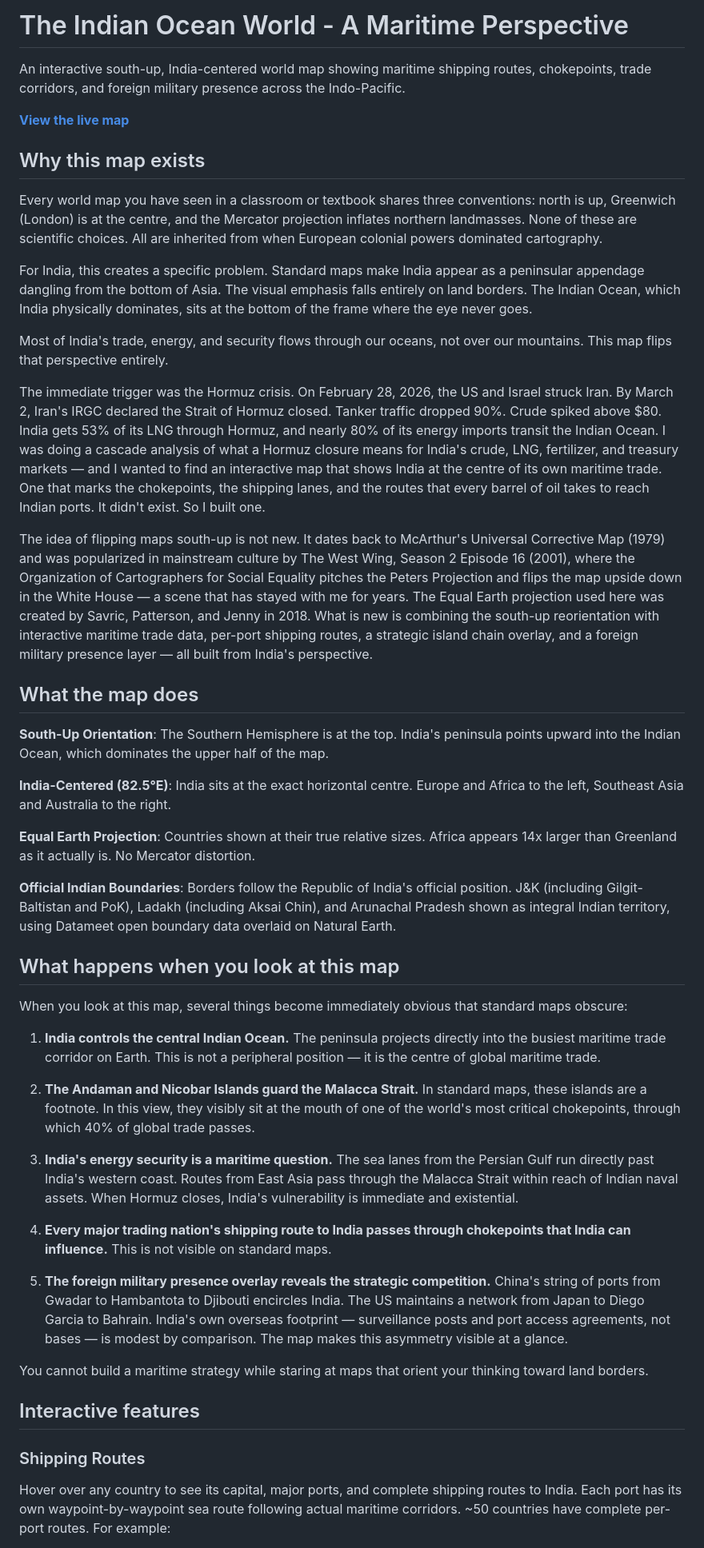
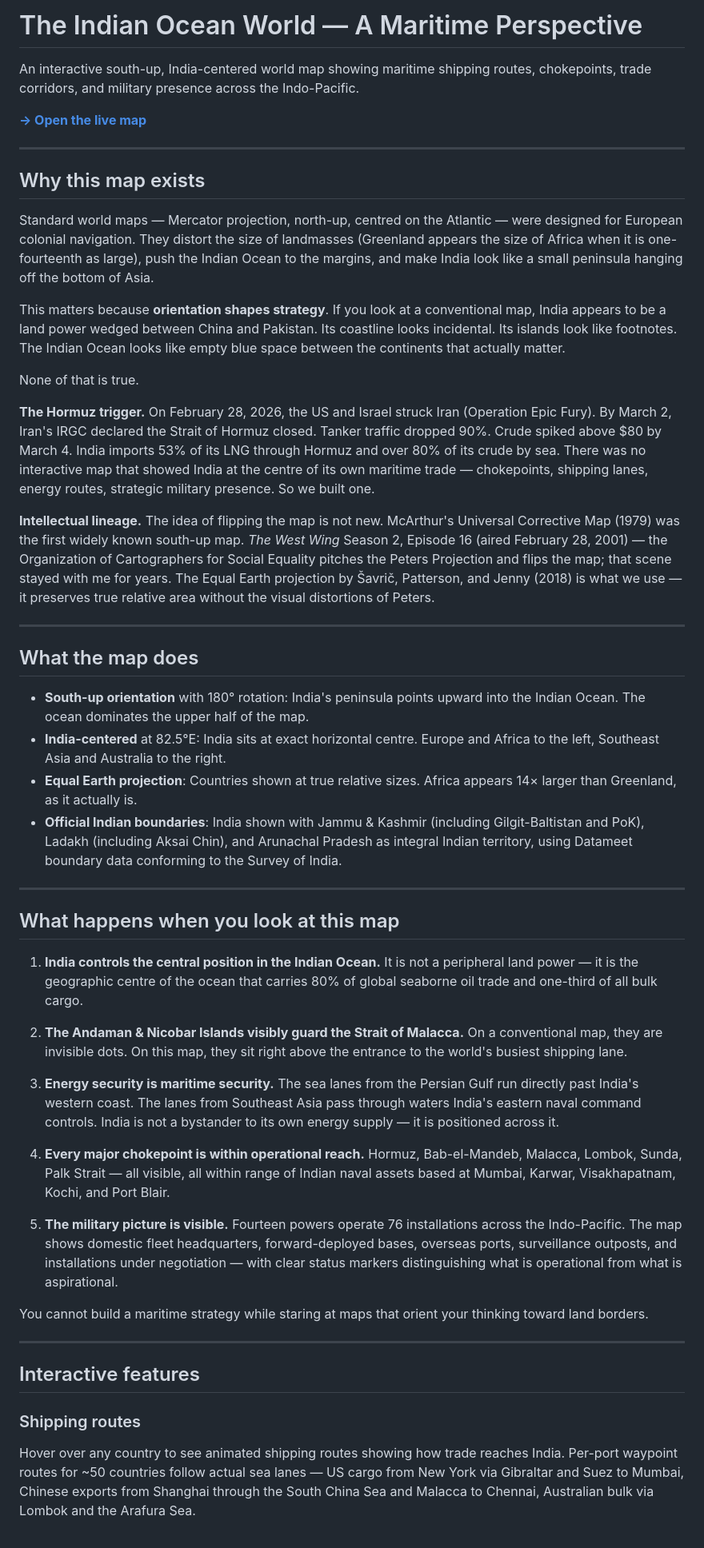
Before and after one commit to nimitmehra/india-maritime-map, a Markdown page: README.md, the part around one of its changes. Shown at 80% size. Rendered like a GitHub page.

```diff
--- a/README.md
+++ b/README.md
@@ -1,49 +1,52 @@
-# The Indian Ocean World - A Maritime Perspective
+# The Indian Ocean World — A Maritime Perspective
 
-An interactive south-up, India-centered world map showing maritime shipping routes, chokepoints, trade corridors, and foreign military presence across the Indo-Pacific.
+An interactive south-up, India-centered world map showing maritime shipping routes, chokepoints, trade corridors, and military presence across the Indo-Pacific.
 
-**[View the live map](https://nimitmehra.github.io/india-maritime-map/)**
+**[→ Open the live map](https://nimitmehra.github.io/india-maritime-map/)**
+
+---
 
 ## Why this map exists
 
-Every world map you have seen in a classroom or textbook shares three conventions: north is up, Greenwich (London) is at the centre, and the Mercator projection inflates northern landmasses. None of these are scientific choices. All are inherited from when European colonial powers dominated cartography.
+Standard world maps — Mercator projection, north-up, centred on the Atlantic — were designed for European colonial navigation. They distort the size of landmasses (Greenland appears the size of Africa when it is one-fourteenth as large), push the Indian Ocean to the margins, and make India look like a small peninsula hanging off the bottom of Asia.
 
-For India, this creates a specific problem. Standard maps make India appear as a peninsular appendage dangling from the bottom of Asia. The visual emphasis falls entirely on land borders. The Indian Ocean, which India physically dominates, sits at the bottom of the frame where the eye never goes.
+This matters because **orientation shapes strategy**. If you look at a conventional map, India appears to be a land power wedged between China and Pakistan. Its coastline looks incidental. Its islands look like footnotes. The Indian Ocean looks like empty blue space between the continents that actually matter.
 
-Most of India's trade, energy, and security flows through our oceans, not over our mountains. This map flips that perspective entirely.
+None of that is true.
 
-The immediate trigger was the Hormuz crisis. On February 28, 2026, the US and Israel struck Iran. By March 2, Iran's IRGC declared the Strait of Hormuz closed. Tanker traffic dropped 90%. Crude spiked above $80. India gets 53% of its LNG through Hormuz, and nearly 80% of its energy imports transit the Indian Ocean. I was doing a cascade analysis of what a Hormuz closure means for India's crude, LNG, fertilizer, and treasury markets — and I wanted to find an interactive map that shows India at the centre of its own maritime trade. One that marks the chokepoints, the shipping lanes, and the routes that every barrel of oil takes to reach Indian ports. It didn't exist. So I built one.
+**The Hormuz trigger.** On February 28, 2026, the US and Israel struck Iran (Operation Epic Fury). By March 2, Iran's IRGC declared the Strait of Hormuz closed. Tanker traffic dropped 90%. Crude spiked above $80 by March 4. India imports 53% of its LNG through Hormuz and over 80% of its crude by sea. There was no interactive map that showed India at the centre of its own maritime trade — chokepoints, shipping lanes, energy routes, strategic military presence. So we built one.
 
-The idea of flipping maps south-up is not new. It dates back to McArthur's Universal Corrective Map (1979) and was popularized in mainstream culture by The West Wing, Season 2 Episode 16 (2001), where the Organization of Cartographers for Social Equality pitches the Peters Projection and flips the map upside down in the White House — a scene that has stayed with me for years. The Equal Earth projection used here was created by Savric, Patterson, and Jenny in 2018. What is new is combining the south-up reorientation with interactive maritime trade data, per-port shipping routes, a strategic island chain overlay, and a foreign military presence layer — all built from India's perspective.
+**Intellectual lineage.** The idea of flipping the map is not new. McArthur's Universal Corrective Map (1979) was the first widely known south-up map. *The West Wing* Season 2, Episode 16 (aired February 28, 2001) — the Organization of Cartographers for Social Equality pitches the Peters Projection and flips the map; that scene stayed with me for years. The Equal Earth projection by Šavrič, Patterson, and Jenny (2018) is what we use — it preserves true relative area without the visual distortions of Peters.
+
+---
 
 ## What the map does
 
-**South-Up Orientation**: The Southern Hemisphere is at the top. India's peninsula points upward into the Indian Ocean, which dominates the upper half of the map.
+- **South-up orientation** with 180° rotation: India's peninsula points upward into the Indian Ocean. The ocean dominates the upper half of the map.
+- **India-centered** at 82.5°E: India sits at exact horizontal centre. Europe and Africa to the left, Southeast Asia and Australia to the right.
+- **Equal Earth projection**: Countries shown at true relative sizes. Africa appears 14× larger than Greenland, as it actually is.
+- **Official Indian boundaries**: India shown with Jammu & Kashmir (including Gilgit-Baltistan and PoK), Ladakh (including Aksai Chin), and Arunachal Pradesh as integral Indian territory, using Datameet boundary data conforming to the Survey of India.
 
-**India-Centered (82.5°E)**: India sits at the exact horizontal centre. Europe and Africa to the left, Southeast Asia and Australia to the right.
-
-**Equal Earth Projection**: Countries shown at their true relative sizes. Africa appears 14x larger than Greenland as it actually is. No Mercator distortion.
-
-**Official Indian Boundaries**: Borders follow the Republic of India's official position. J&K (including Gilgit-Baltistan and PoK), Ladakh (including Aksai Chin), and Arunachal Pradesh shown as integral Indian territory, using Datameet open boundary data overlaid on Natural Earth.
+---
 
 ## What happens when you look at this map
 
-When you look at this map, several things become immediately obvious that standard maps obscure:
+1. **India controls the central position in the Indian Ocean.** It is not a peripheral land power — it is the geographic centre of the ocean that carries 80% of global seaborne oil trade and one-third of all bulk cargo.
 
-1. **India controls the central Indian Ocean.** The peninsula projects directly into the busiest maritime trade corridor on Earth. This is not a peripheral position — it is the centre of global maritime trade.
+2. **The Andaman & Nicobar Islands visibly guard the Strait of Malacca.** On a conventional map, they are invisible dots. On this map, they sit right above the entrance to the world's busiest shipping lane.
 
-2. **The Andaman and Nicobar Islands guard the Malacca Strait.** In standard maps, these islands are a footnote. In this view, they visibly sit at the mouth of one of the world's most critical chokepoints, through which 40% of global trade passes.
+3. **Energy security is maritime security.** The sea lanes from the Persian Gulf run directly past India's western coast. The lanes from Southeast Asia pass through waters India's eastern naval command controls. India is not a bystander to its own energy supply — it is positioned across it.
 
-3. **India's energy security is a maritime question.** The sea lanes from the Persian Gulf run directly past India's western coast. Routes from East Asia pass through the Malacca Strait within reach of Indian naval assets. When Hormuz closes, India's vulnerability is immediate and existential.
+4. **Every major chokepoint is within operational reach.** Hormuz, Bab-el-Mandeb, Malacca, Lombok, Sunda, Palk Strait — all visible, all within range of Indian naval assets based at Mumbai, Karwar, Visakhapatnam, Kochi, and Port Blair.
 
-4. **Every major trading nation's shipping route to India passes through chokepoints that India can influence.** This is not visible on standard maps.
-
-5. **The foreign military presence overlay reveals the strategic competition.** China's string of ports from Gwadar to Hambantota to Djibouti encircles India. The US maintains a network from Japan to Diego Garcia to Bahrain. India's own overseas footprint — surveillance posts and port access agreements, not bases — is modest by comparison. The map makes this asymmetry visible at a glance.
+5. **The military picture is visible.** Fourteen powers operate 76 installations across the Indo-Pacific. The map shows domestic fleet headquarters, forward-deployed bases, overseas ports, surveillance outposts, and installations under negotiation — with clear status markers distinguishing what is operational from what is aspirational.
 
 You cannot build a maritime strategy while staring at maps that orient your thinking toward land borders.
 
+---
+
 ## Interactive features
 
-### Shipping Routes
-Hover over any country to see its capital, major ports, and complete shipping routes to India. Each port has its own waypoint-by-waypoint sea route following actual maritime corridors. ~50 countries have complete per-port routes. For example:
+### Shipping routes
+Hover over any country to see animated shipping routes showing how trade reaches India. Per-port waypoint routes for ~50 countries follow actual sea lanes — US cargo from New York via Gibraltar and Suez to Mumbai, Chinese exports from Shanghai through the South China Sea and Malacca to Chennai, Australian bulk via Lombok and the Arafura Sea.
 
```
Also changed, not shown: other parts of README.md (+94 -34 lines).
